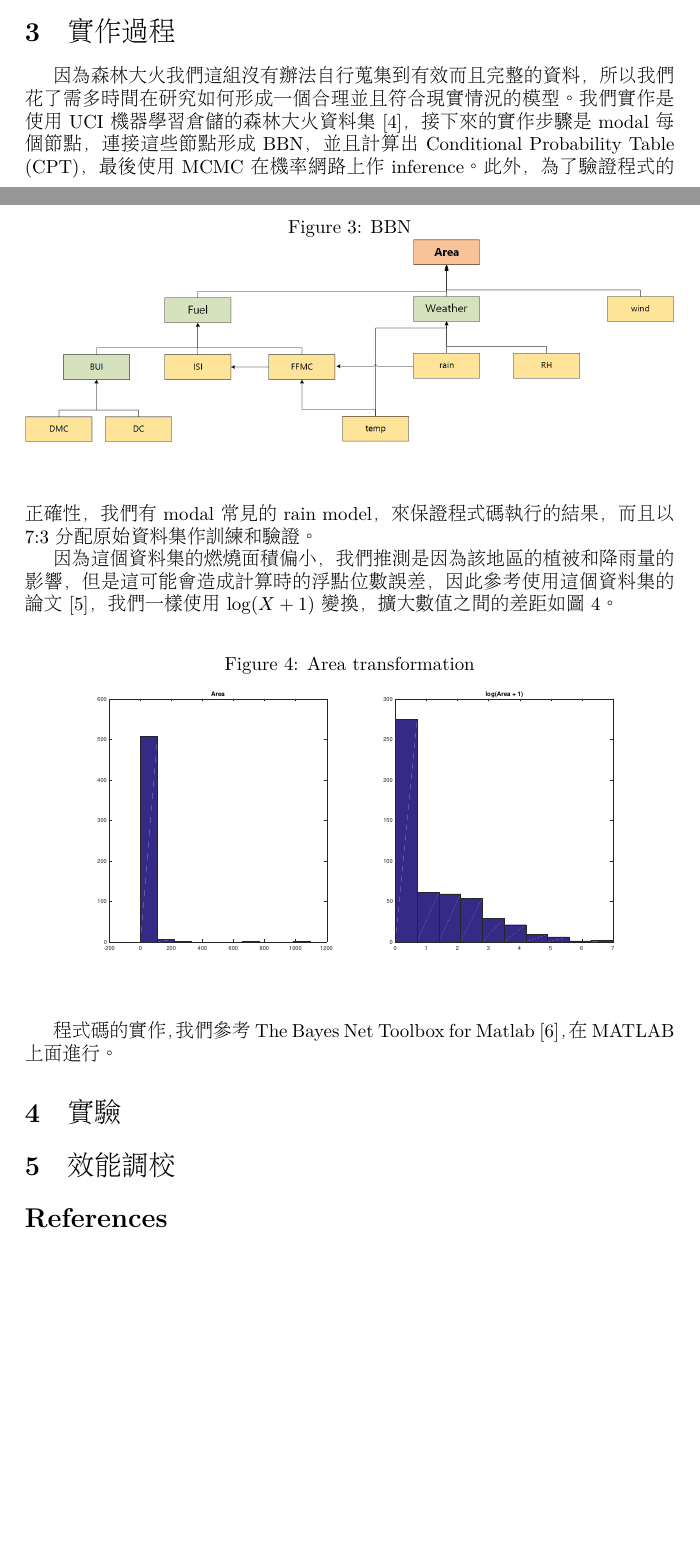
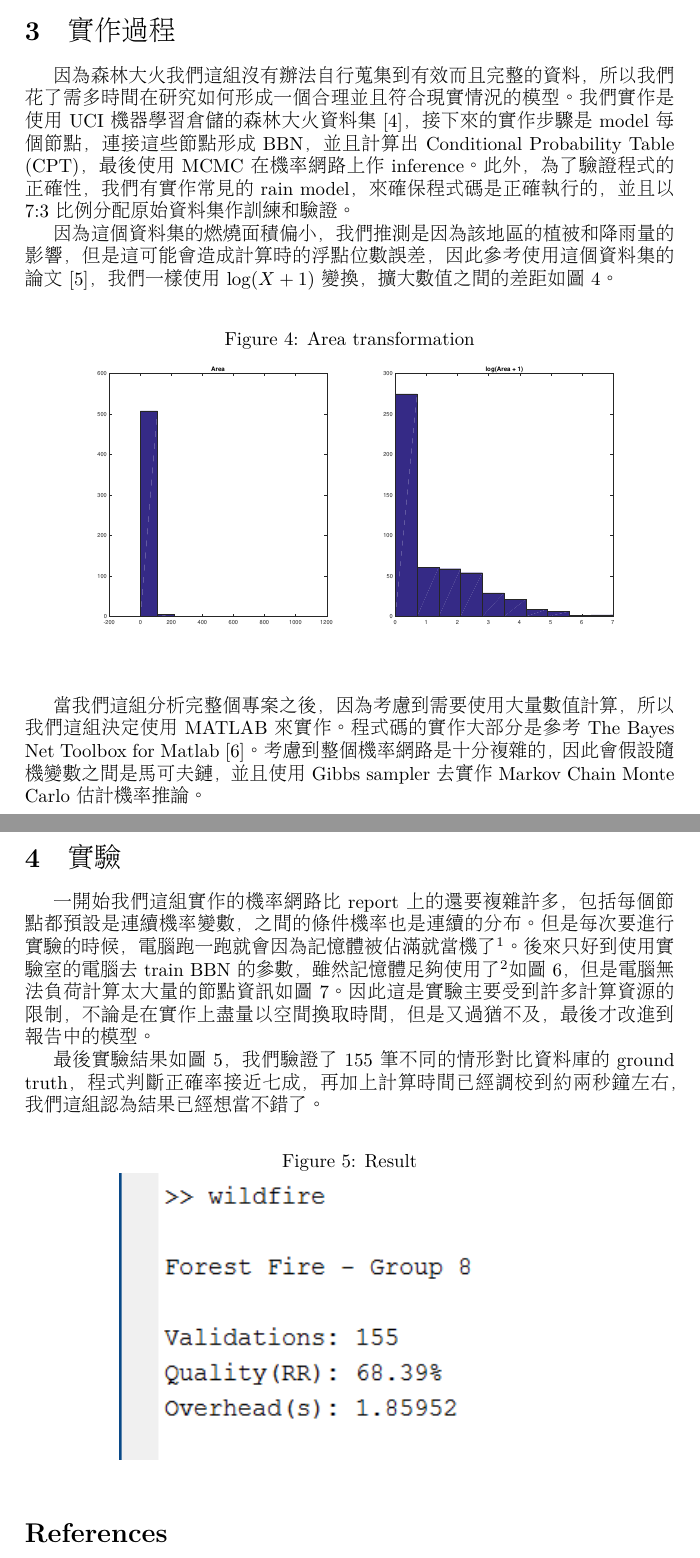
Before and after one commit to chengscott/AIhsuanOnFire, a LaTeX document (report/group8.tex): two parts of pages 2 and 3 of 4 before the commit and two parts of pages 3 and 4 of 6 after it, joined at a grey line, cut so that both start at the same text, the shorter picture padded with empty space. Compiled offline with XeLaTeX.

Commit message:
add report result

```diff
--- a/report/group8.tex
+++ b/report/group8.tex
@@ -43,9 +44,9 @@
 \end{figure}
 
 \section{實作過程}
-因為森林大火我們這組沒有辦法自行蒐集到有效而且完整的資料，所以我們花了需多時間在研究如何形成一個合理並且符合現實情況的模型。我們實作是使用 UCI 機器學習倉儲的森林大火資料集 \cite{UCIFF}，接下來的實作步驟是 modal 每個節點，連接這些節點形成 BBN，並且計算出 Conditional Probability Table (CPT)，最後使用 MCMC 在機率網路上作 inference。此外，為了驗證程式的正確性，我們有 modal 常見的 rain model，來保證程式碼執行的結果，而且以7:3分配原始資料集作訓練和驗證。
+因為森林大火我們這組沒有辦法自行蒐集到有效而且完整的資料，所以我們花了需多時間在研究如何形成一個合理並且符合現實情況的模型。我們實作是使用 UCI 機器學習倉儲的森林大火資料集~\cite{UCIFF}，接下來的實作步驟是 model 每個節點，連接這些節點形成 BBN，並且計算出 Conditional Probability Table (CPT)，最後使用 MCMC 在機率網路上作 inference。此外，為了驗證程式的正確性，我們有實作常見的 rain model，來確保程式碼是正確執行的，並且以 7:3 比例分配原始資料集作訓練和驗證。
 
-因為這個資料集的燃燒面積偏小，我們推測是因為該地區的植被和降雨量的影響，但是這可能會造成計算時的浮點位數誤差，因此參考使用這個資料集的論文 \cite{dataset}，我們一樣使用$\log(X+1)$變換，擴大數值之間的差距如圖\ref{area}。
+因為這個資料集的燃燒面積偏小，我們推測是因為該地區的植被和降雨量的影響，但是這可能會造成計算時的浮點位數誤差，因此參考使用這個資料集的論文~\cite{dataset}，我們一樣使用$\log(X+1)$變換，擴大數值之間的差距如圖~\ref{area}。
 
 \begin{figure}[h]
   \caption{Area transformation}
@@ -54,8 +55,16 @@
   \label{area}
 \end{figure}
 
-程式碼的實作，我們參考 The Bayes Net Toolbox for Matlab \cite{bnet}，在 MATLAB 上面進行。
+當我們這組分析完整個專案之後，因為考慮到需要使用大量數值計算，所以我們這組決定使用 MATLAB 來實作。程式碼的實作大部分是參考 The Bayes Net Toolbox for Matlab~\cite{bnet}。考慮到整個機率網路是十分複雜的，因此會假設隨機變數之間是馬可夫鏈，並且使用 Gibbs sampler 去實作 Markov Chain Monte Carlo 估計機率推論。
 
 \section{實驗}
+一開始我們這組實作的機率網路比 report 上的還要複雜許多，包括每個節點都預設是連續機率變數，之間的條件機率也是連續的分布。但是每次要進行實驗的時候，電腦跑一跑就會因為記憶體被佔滿就當機了\footnote{Memory: 12.0 GB DDR3; CPU: Intel (R) Core(TM) i7-4720HQ CPU @ 2.60GHz}。後來只好到使用實驗室的電腦去 train BBN 的參數，雖然記憶體足夠使用了\footnote{Memory: 15.0 GB DDR3}如圖~\ref{ram}，但是電腦無法負荷計算太大量的節點資訊如圖~\ref{param}。因此這是實驗主要受到許多計算資源的限制，不論是在實作上盡量以空間換取時間，但是又過猶不及，最後才改進到報告中的模型。
 
-\section{效能調校}
+最後實驗結果如圖~\ref{result}，我們驗證了 155 筆不同的情形對比資料庫的 ground truth，程式判斷正確率接近七成，再加上計算時間已經調校到約兩秒鐘左右，我們這組認為結果已經想當不錯了。
+
+\begin{figure}[h]
+  \caption{Result}
+  \centering
+  \includegraphics[width=.7\textwidth]{result}
+  \label{result}
+\end{figure}
```
Also changed, not shown: report/57GB.jpg (added), report/RAM.jpg (added), report/group8.pdf (deleted), report/result.png (added), report/group8.tex (23 more changed lines), 1 other file.
